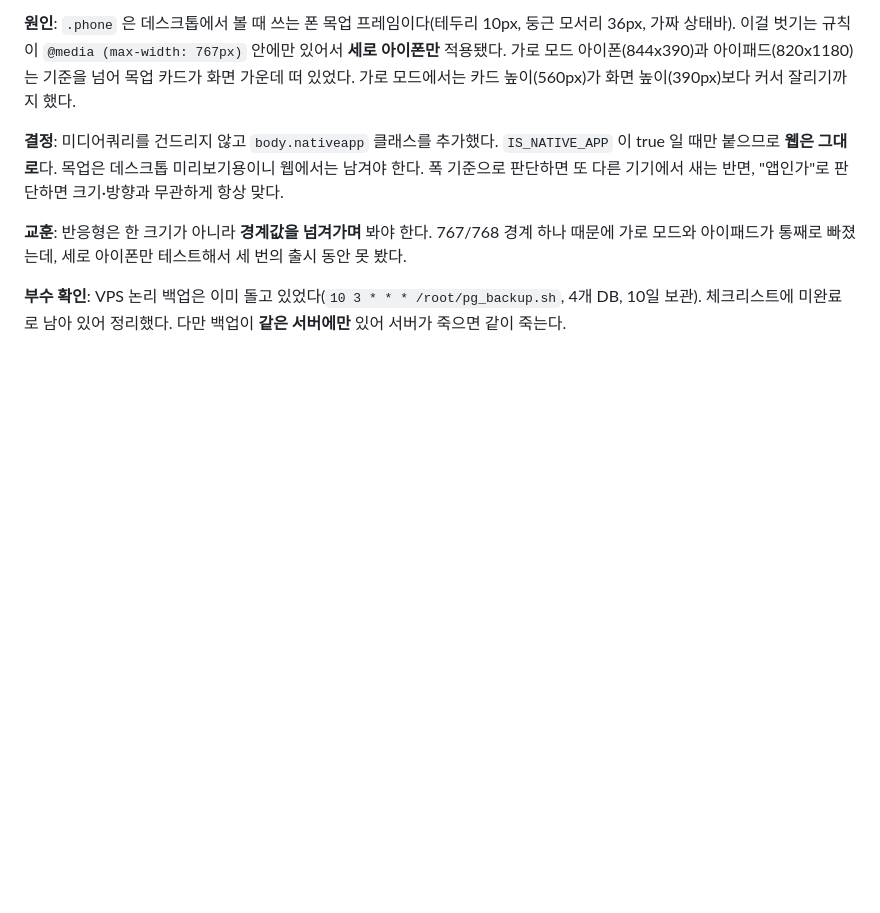
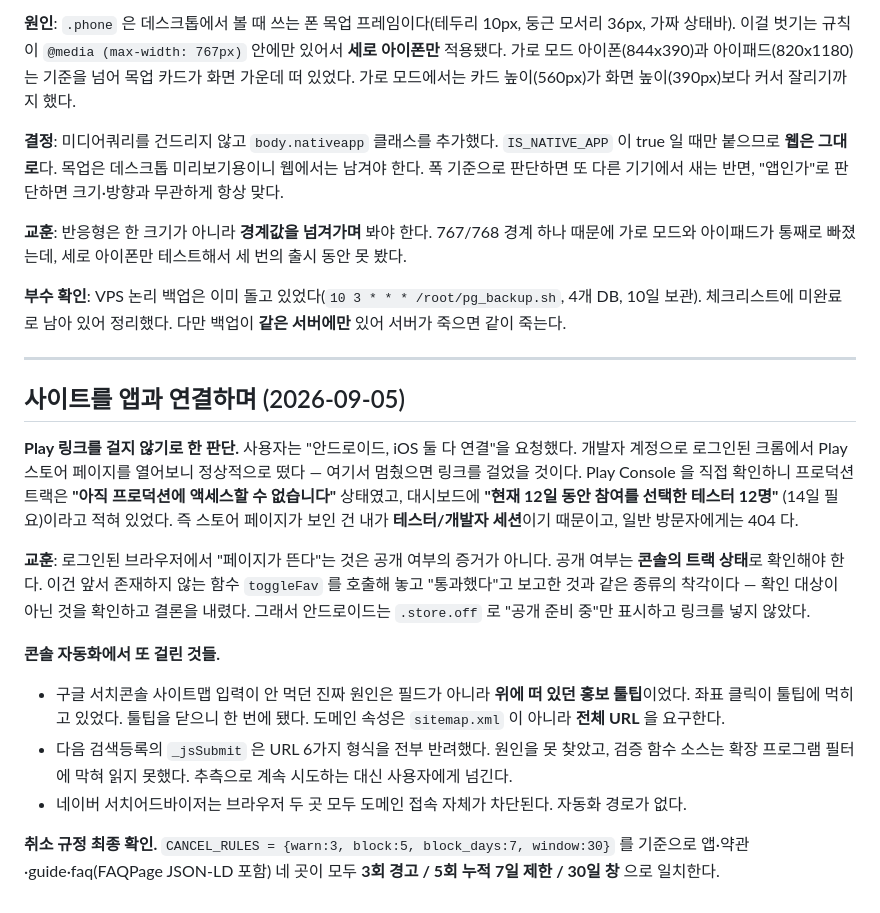
Before and after one commit to karmadc070-droid/massa, a Markdown page: context-notes.md, the part around the change. Drawn GitHub-style; blank space fills up the shorter version.

```diff
--- a/context-notes.md
+++ b/context-notes.md
@@ -268,3 +268,28 @@ OAuth 는 클라이언트 인증 실패와 코드 오류를 다른 코드로 돌
 
 **부수 확인**: VPS 논리 백업은 이미 돌고 있었다(`10 3 * * * /root/pg_backup.sh`, 4개 DB, 10일 보관).
 체크리스트에 미완료로 남아 있어 정리했다. 다만 백업이 **같은 서버에만** 있어 서버가 죽으면 같이 죽는다.
+
+---
+
+## 사이트를 앱과 연결하며 (2026-09-05)
+
+**Play 링크를 걸지 않기로 한 판단.** 사용자는 "안드로이드, iOS 둘 다 연결"을 요청했다.
+개발자 계정으로 로그인된 크롬에서 Play 스토어 페이지를 열어보니 정상적으로 떴다 — 여기서 멈췄으면 링크를 걸었을 것이다.
+Play Console 을 직접 확인하니 프로덕션 트랙은 **"아직 프로덕션에 액세스할 수 없습니다"** 상태였고,
+대시보드에 **"현재 12일 동안 참여를 선택한 테스터 12명"** (14일 필요)이라고 적혀 있었다.
+즉 스토어 페이지가 보인 건 내가 **테스터/개발자 세션**이기 때문이고, 일반 방문자에게는 404 다.
+
+**교훈**: 로그인된 브라우저에서 "페이지가 뜬다"는 것은 공개 여부의 증거가 아니다.
+공개 여부는 **콘솔의 트랙 상태**로 확인해야 한다. 이건 앞서 존재하지 않는 함수 `toggleFav` 를 호출해 놓고
+"통과했다"고 보고한 것과 같은 종류의 착각이다 — 확인 대상이 아닌 것을 확인하고 결론을 내렸다.
+그래서 안드로이드는 `.store.off` 로 "공개 준비 중"만 표시하고 링크를 넣지 않았다.
+
+**콘솔 자동화에서 또 걸린 것들.**
+- 구글 서치콘솔 사이트맵 입력이 안 먹던 진짜 원인은 필드가 아니라 **위에 떠 있던 홍보 툴팁**이었다.
+  좌표 클릭이 툴팁에 먹히고 있었다. 툴팁을 닫으니 한 번에 됐다. 도메인 속성은 `sitemap.xml` 이 아니라 **전체 URL** 을 요구한다.
+- 다음 검색등록의 `_jsSubmit` 은 URL 6가지 형식을 전부 반려했다. 원인을 못 찾았고,
+  검증 함수 소스는 확장 프로그램 필터에 막혀 읽지 못했다. 추측으로 계속 시도하는 대신 사용자에게 넘긴다.
+- 네이버 서치어드바이저는 브라우저 두 곳 모두 도메인 접속 자체가 차단된다. 자동화 경로가 없다.
+
+**취소 규정 최종 확인.** `CANCEL_RULES = {warn:3, block:5, block_days:7, window:30}` 를 기준으로
+앱·약관·guide·faq(FAQPage JSON-LD 포함) 네 곳이 모두 **3회 경고 / 5회 누적 7일 제한 / 30일 창** 으로 일치한다.
```
Also changed, not shown: checklist.md (+22 -4 lines).
